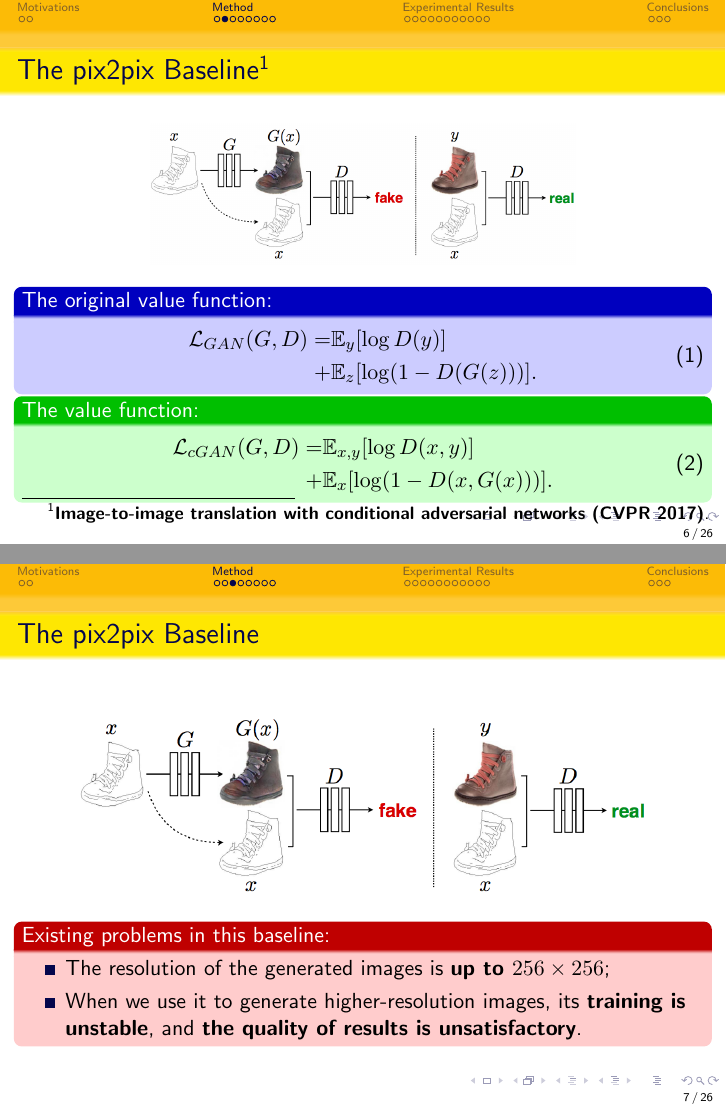
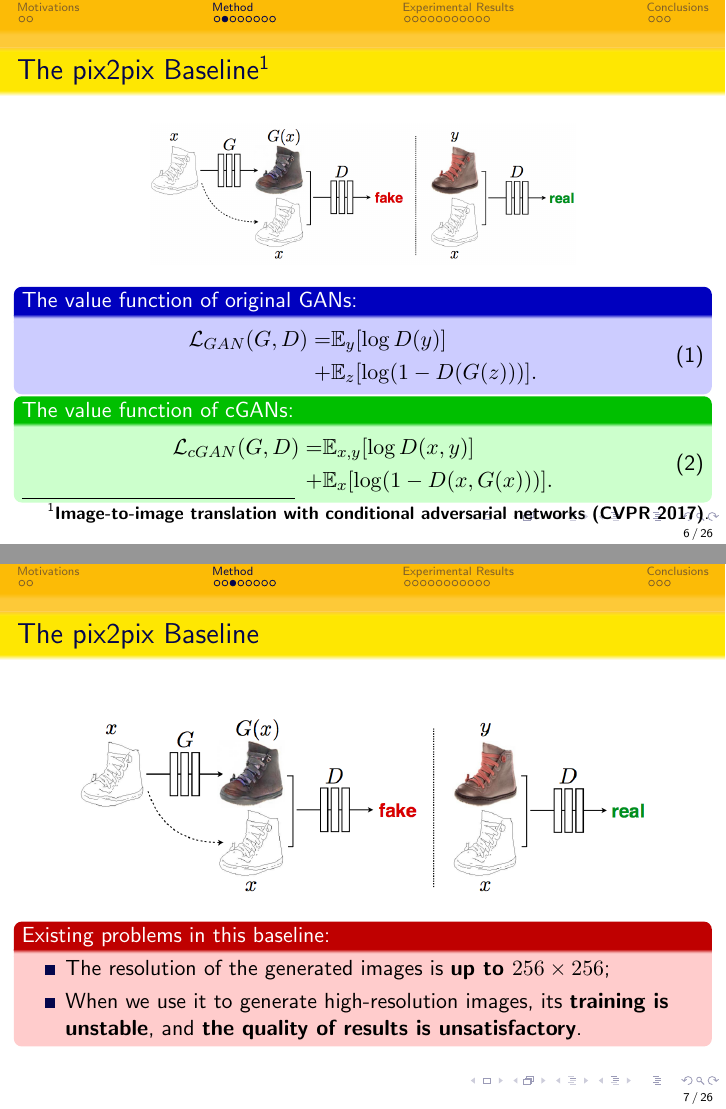
Before and after one commit to JunhongH/20180520_pix2pixHD, LaTeX slides (pix2pix_HD.tex): pages 6 and 7 of 26, joined at a grey line. Compiled offline with pdfLaTeX.

Commit message:
tiny bugs

```diff
--- a/pix2pix_HD.tex
+++ b/pix2pix_HD.tex
@@ -77,7 +77,7 @@
 	\end{figure}
 \setbeamercolor{uppercol}{fg=white,bg=blue!75!black}%
 \setbeamercolor{lowercol}{fg=black,bg=blue!20}%
-\begin{beamerboxesrounded}[upper=uppercol,lower=lowercol,shadow=false]{The original value function:}
+\begin{beamerboxesrounded}[upper=uppercol,lower=lowercol,shadow=false]{The value function of original GANs:}
 	\begin{equation}
 	\begin{aligned}
 	\mathcal{L}_{GAN}(G,D)=&\mathbb{E}_{y}[\log D(y)]\\+&\mathbb{E}_{z}[\log(1-D(G(z)))].
@@ -86,7 +86,7 @@
 \end{beamerboxesrounded}
 \setbeamercolor{uppercol}{fg=white,bg=green!75!black}%
 \setbeamercolor{lowercol}{fg=black,bg=green!20}%
-\begin{beamerboxesrounded}[upper=uppercol,lower=lowercol,shadow=false]{The value function:}
+\begin{beamerboxesrounded}[upper=uppercol,lower=lowercol,shadow=false]{The value function of cGANs:}
 \begin{equation}
 \begin{aligned}
 	\mathcal{L}_{cGAN}(G,D)=&\mathbb{E}_{x,y}[\log D(x,y)]\\+&\mathbb{E}_{x}[\log(1-D(x,G(x)))].
```
Also changed, not shown: pix2pix_HD.tex (2 more changed lines).
